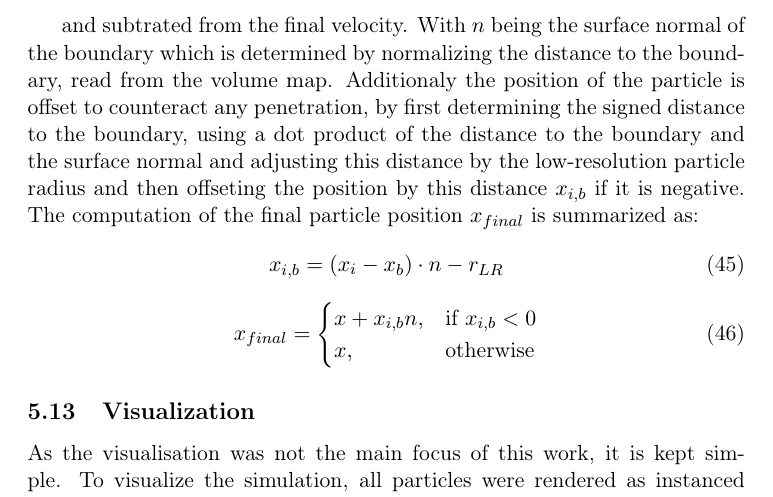
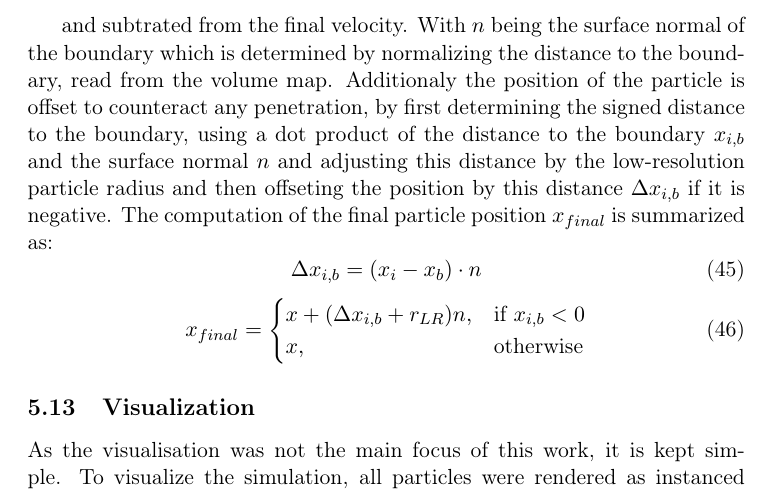
Before and after one commit to andre-neder/granular-matter-sph, a LaTeX document (docs/ma.tex): part of page 24 of 33, cut so that both start at the same text. Compiled offline with pdfLaTeX.

Commit message:
improve sticking

```diff
--- a/docs/ma.tex
+++ b/docs/ma.tex
@@ -520,14 +520,14 @@
     \end{equation}
 
     and subtrated from the final velocity. With $n$ being the surface normal of the boundary which is determined by normalizing the distance to the boundary, read from the volume map.
-    Additionaly the position of the particle is offset to counteract any penetration, by first determining the signed distance to the boundary, using a dot product of the distance to the boundary and the surface normal and adjusting this distance by the low-resolution particle radius and then offseting the position by this distance $x_{i,b}$ if it is negative. The computation of the final particle position $x_{final}$ is summarized as:
+    Additionaly the position of the particle is offset to counteract any penetration, by first determining the signed distance to the boundary, using a dot product of the distance to the boundary $x_{i,b}$ and the surface normal $n$ and adjusting this distance by the low-resolution particle radius and then offseting the position by this distance $\Delta x_{i,b}$ if it is negative. The computation of the final particle position $x_{final}$ is summarized as:
     \begin{equation}
-        x_{i,b} = (x_i - x_b) \cdot n - r_{LR}\\
+        \Delta x_{i,b} = (x_i - x_b) \cdot n
     \end{equation}
     \begin{equation}
         x_{final} =
         \begin{cases}
-            x + x_{i,b} n,     & \text{if } x_{i,b} < 0 \\
+            x + (\Delta x_{i,b} + r_{LR}) n,     & \text{if } x_{i,b} < 0 \\
             x,              & \text{otherwise}
         \end{cases}
     \end{equation}
```
Also changed, not shown: docs/ma.pdf, 5 other files.
